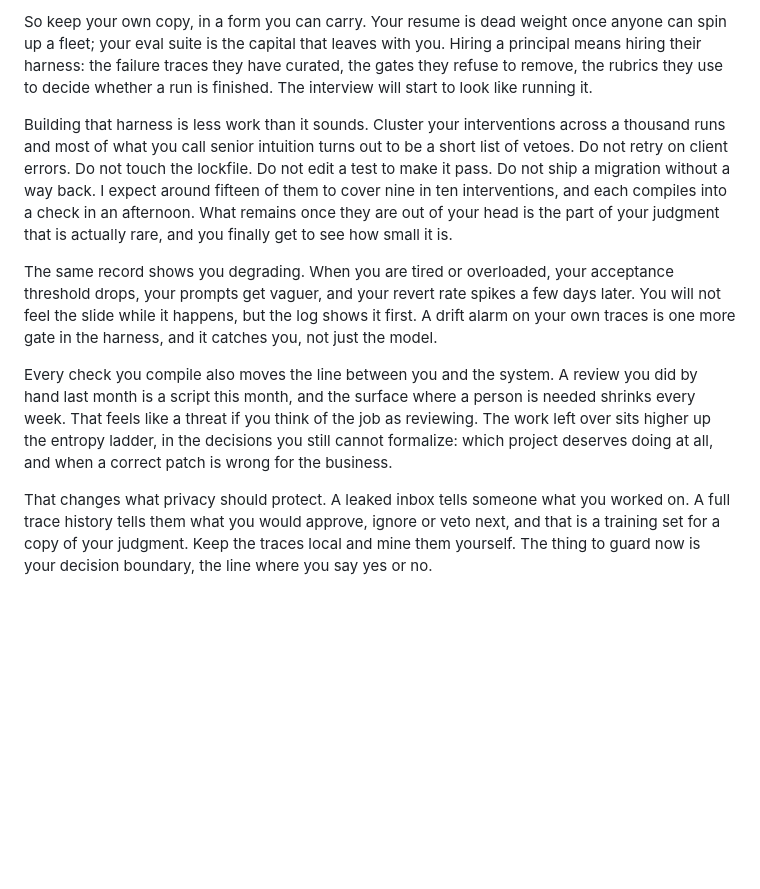
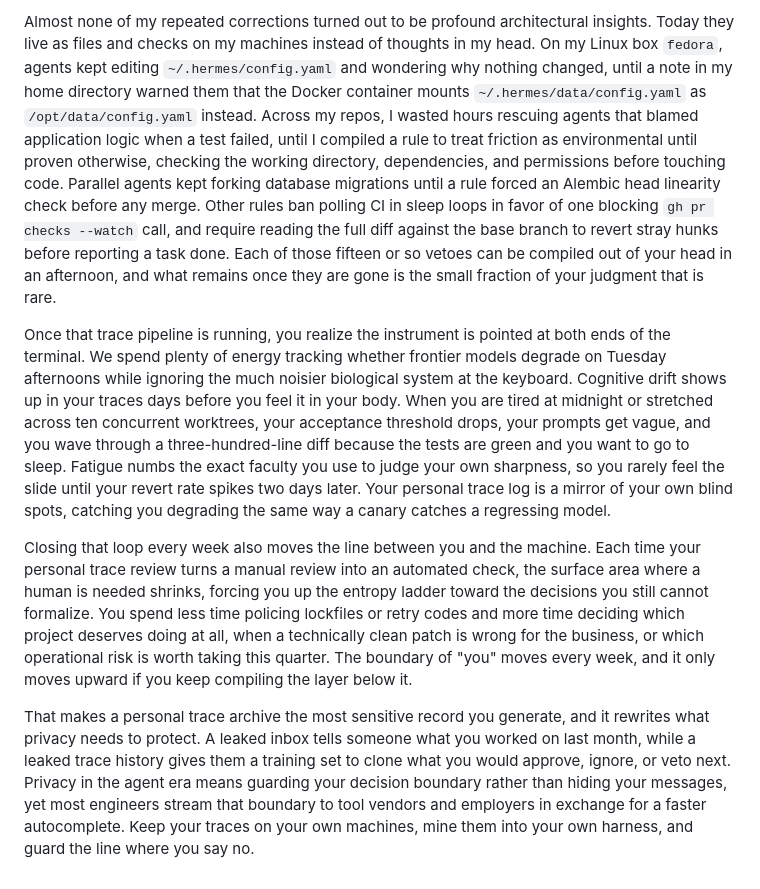
Before and after one commit to av/av, a Markdown page: content/blog/personal-trace-intelligence.md, the part around one of its changes. Rendered like a GitHub page; blank space fills up the shorter version.

```diff
--- a/content/blog/personal-trace-intelligence.md
+++ b/content/blog/personal-trace-intelligence.md
@@ -32,10 +33,8 @@ Put those together and you get a new wealth gap at work. A company that records
 
-So keep your own copy, in a form you can carry. Your resume is dead weight once anyone can spin up a fleet; your eval suite is the capital that leaves with you. Hiring a principal means hiring their harness: the failure traces they have curated, the gates they refuse to remove, the rubrics they use to decide whether a run is finished. The interview will start to look like running it.
+Almost none of my repeated corrections turned out to be profound architectural insights. Today they live as files and checks on my machines instead of thoughts in my head. On my Linux box `fedora`, agents kept editing `~/.hermes/config.yaml` and wondering why nothing changed, until a note in my home directory warned them that the Docker container mounts `~/.hermes/data/config.yaml` as `/opt/data/config.yaml` instead. Across my repos, I wasted hours rescuing agents that blamed application logic when a test failed, until I compiled a rule to treat friction as environmental until proven otherwise, checking the working directory, dependencies, and permissions before touching code. Parallel agents kept forking database migrations until a rule forced an Alembic head linearity check before any merge. Other rules ban polling CI in sleep loops in favor of one blocking `gh pr checks --watch` call, and require reading the full diff against the base branch to revert stray hunks before reporting a task done. Each of those fifteen or so vetoes can be compiled out of your head in an afternoon, and what remains once they are gone is the small fraction of your judgment that is rare.
 
-Building that harness is less work than it sounds. Cluster your interventions across a thousand runs and most of what you call senior intuition turns out to be a short list of vetoes. Do not retry on client errors. Do not touch the lockfile. Do not edit a test to make it pass. Do not ship a migration without a way back. I expect around fifteen of them to cover nine in ten interventions, and each compiles into a check in an afternoon. What remains once they are out of your head is the part of your judgment that is actually rare, and you finally get to see how small it is.
+Once that trace pipeline is running, you realize the instrument is pointed at both ends of the terminal. We spend plenty of energy tracking whether frontier models degrade on Tuesday afternoons while ignoring the much noisier biological system at the keyboard. Cognitive drift shows up in your traces days before you feel it in your body. When you are tired at midnight or stretched across ten concurrent worktrees, your acceptance threshold drops, your prompts get vague, and you wave through a three-hundred-line diff because the tests are green and you want to go to sleep. Fatigue numbs the exact faculty you use to judge your own sharpness, so you rarely feel the slide until your revert rate spikes two days later. Your personal trace log is a mirror of your own blind spots, catching you degrading the same way a canary catches a regressing model.
 
-The same record shows you degrading. When you are tired or overloaded, your acceptance threshold drops, your prompts get vaguer, and your revert rate spikes a few days later. You will not feel the slide while it happens, but the log shows it first. A drift alarm on your own traces is one more gate in the harness, and it catches you, not just the model.
+Closing that loop every week also moves the line between you and the machine. Each time your personal trace review turns a manual review into an automated check, the surface area where a human is needed shrinks, forcing you up the entropy ladder toward the decisions you still cannot formalize. You spend less time policing lockfiles or retry codes and more time deciding which project deserves doing at all, when a technically clean patch is wrong for the business, or which operational risk is worth taking this quarter. The boundary of "you" moves every week, and it only moves upward if you keep compiling the layer below it.
 
-Every check you compile also moves the line between you and the system. A review you did by hand last month is a script this month, and the surface where a person is needed shrinks every week. That feels like a threat if you think of the job as reviewing. The work left over sits higher up the entropy ladder, in the decisions you still cannot formalize: which project deserves doing at all, and when a correct patch is wrong for the business.
-
-That changes what privacy should protect. A leaked inbox tells someone what you worked on. A full trace history tells them what you would approve, ignore or veto next, and that is a training set for a copy of your judgment. Keep the traces local and mine them yourself. The thing to guard now is your decision boundary, the line where you say yes or no.
+That makes a personal trace archive the most sensitive record you generate, and it rewrites what privacy needs to protect. A leaked inbox tells someone what you worked on last month, while a leaked trace history gives them a training set to clone what you would approve, ignore, or veto next. Privacy in the agent era means guarding your decision boundary rather than hiding your messages, yet most engineers stream that boundary to tool vendors and employers in exchange for a faster autocomplete. Keep your traces on your own machines, mine them into your own harness, and guard the line where you say no.
```
Also changed, not shown: other parts of content/blog/personal-trace-intelligence.md (+10 -9 lines).
